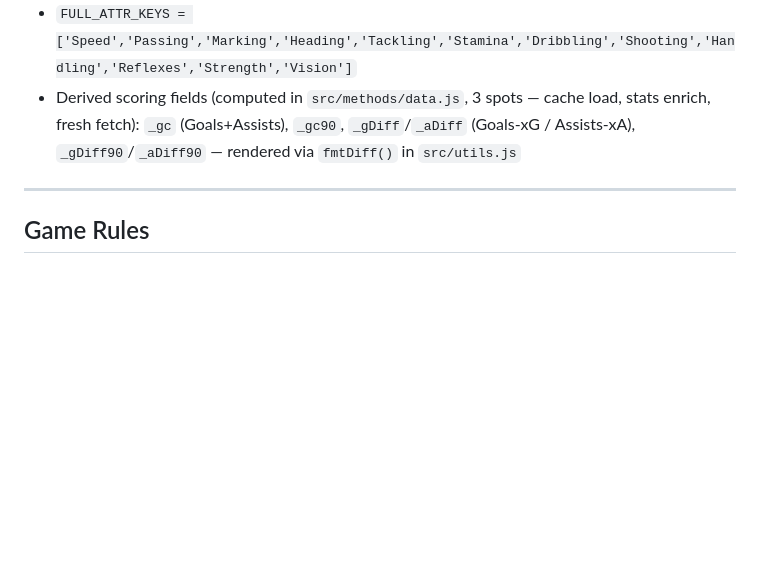
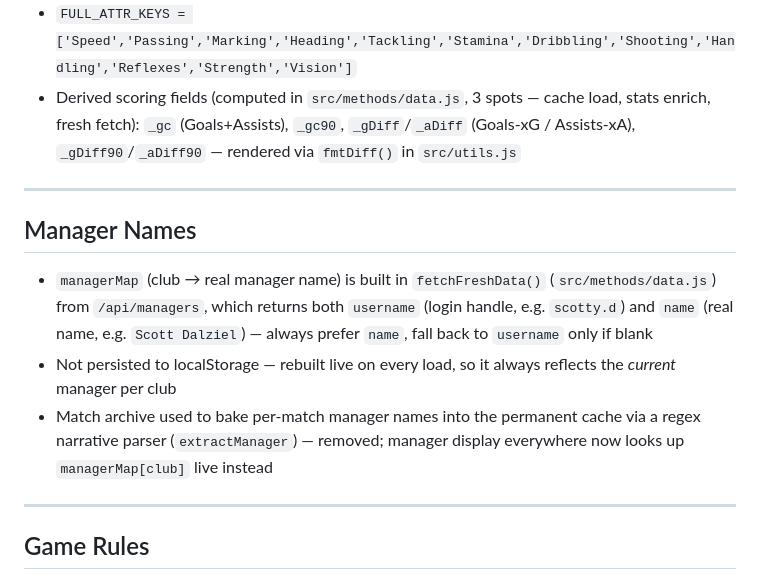
Before and after one commit to ofersi15/slow-football, a Markdown page: CLAUDE.md, the part around the change. Rendered like a GitHub page; blank space fills up the shorter version.

Commit message:
Document managerMap and removal of extractManager in CLAUDE.md
Co-Authored-By: Claude Sonnet 5 <noreply@anthropic.com>

```diff
--- a/CLAUDE.md
+++ b/CLAUDE.md
@@ -153,6 +153,14 @@ Logic files spread via `...xMethods`, computeds via `...xComputed` in `app.js`.
 
 ---
 
+## Manager Names
+
+- `managerMap` (club → real manager name) is built in `fetchFreshData()` (`src/methods/data.js`) from `/api/managers`, which returns both `username` (login handle, e.g. `scotty.d`) and `name` (real name, e.g. `Scott Dalziel`) — always prefer `name`, fall back to `username` only if blank
+- Not persisted to localStorage — rebuilt live on every load, so it always reflects the *current* manager per club
+- Match archive used to bake per-match manager names into the permanent cache via a regex narrative parser (`extractManager`) — removed; manager display everywhere now looks up `managerMap[club]` live instead
+
+---
+
 ## Game Rules
 
 - **Veteran degradation**: outfield 33+, GK 36+ — weekly stat decrements; Veterans/Icons don't train
```
